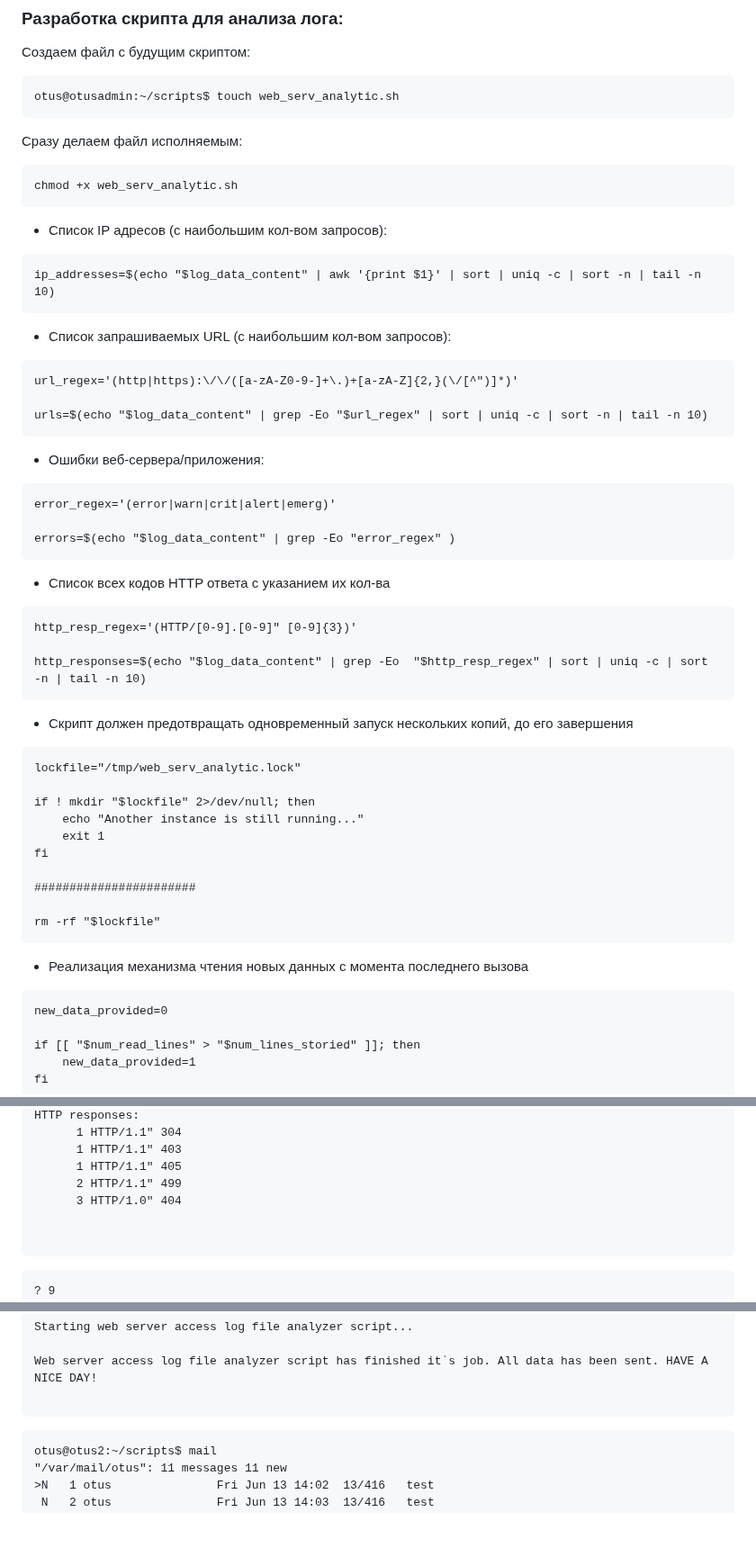
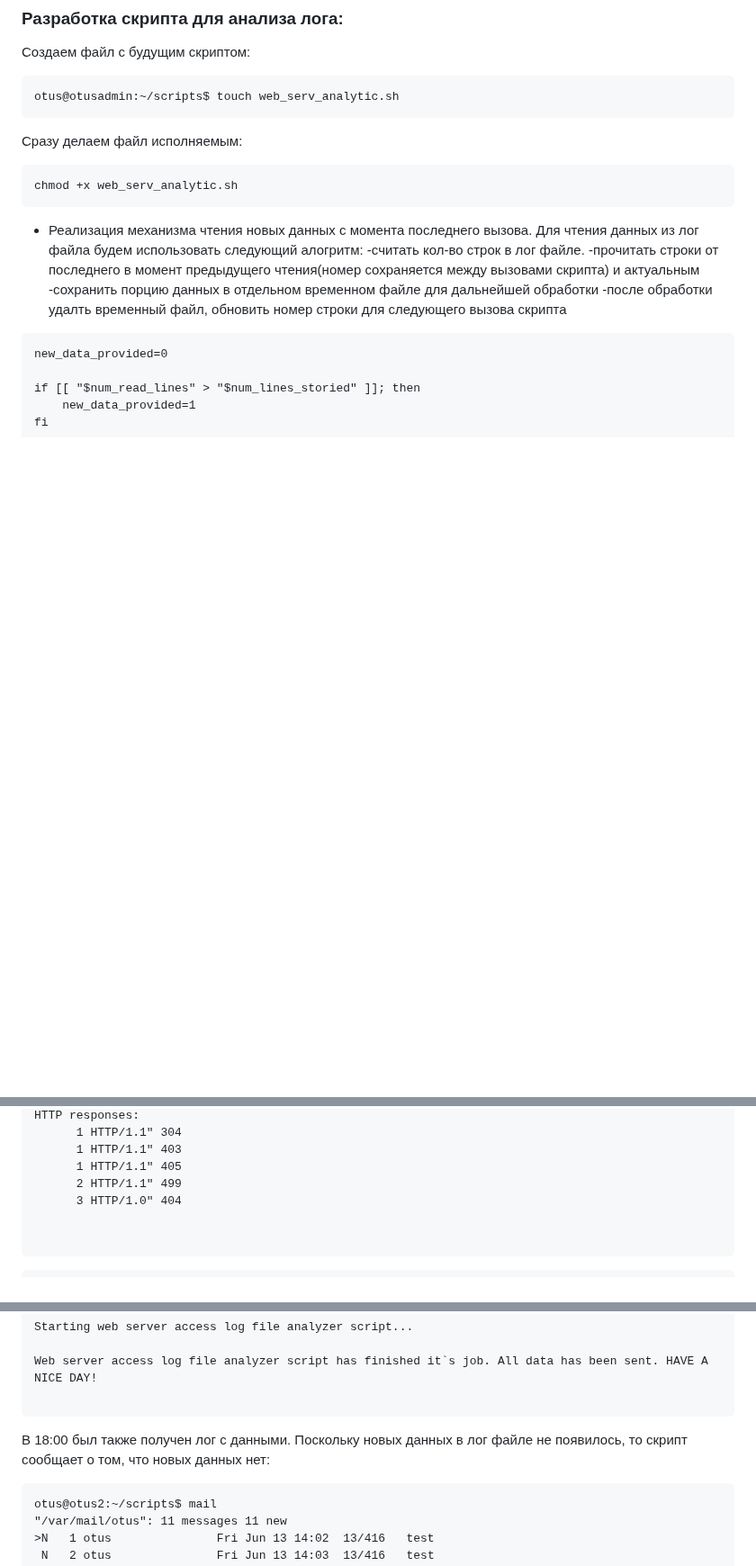
Before and after one commit to fueller-max/otus_linux_admin, a Markdown page: Lab09_Bash/Readme.md, 3 parts joined by grey strips. Shown at 90% size. GitHub-like rendering; blank space fills up the shorter version.

`````diff
--- a/Lab09_Bash/Readme.md
+++ b/Lab09_Bash/Readme.md
@@ -30,53 +30,12 @@ otus@otusadmin:~/scripts$ touch web_serv_analytic.sh
 ````
 chmod +x web_serv_analytic.sh
 ````
-
-* Список IP адресов (с наибольшим кол-вом запросов):
-
-````
-ip_addresses=$(echo "$log_data_content" | awk '{print $1}' | sort | uniq -c | sort -n | tail -n 10)
-````
-
-* Список запрашиваемых URL (с наибольшим кол-вом запросов):
-
-````
-url_regex='(http|https):\/\/([a-zA-Z0-9-]+\.)+[a-zA-Z]{2,}(\/[^")]*)'
-
-urls=$(echo "$log_data_content" | grep -Eo "$url_regex" | sort | uniq -c | sort -n | tail -n 10)
-````
-
-* Ошибки веб-сервера/приложения:
-
-````
-error_regex='(error|warn|crit|alert|emerg)'
-
-errors=$(echo "$log_data_content" | grep -Eo "error_regex" )
-````
-
-* Список всех кодов HTTP ответа с указанием их кол-ва
-
-````
-http_resp_regex='(HTTP/[0-9].[0-9]" [0-9]{3})'
-
-http_responses=$(echo "$log_data_content" | grep -Eo  "$http_resp_regex" | sort | uniq -c | sort -n | tail -n 10)
-````
-
-* Скрипт должен предотвращать одновременный запуск нескольких копий, до его завершения
-
-````
-lockfile="/tmp/web_serv_analytic.lock"
-
-if ! mkdir "$lockfile" 2>/dev/null; then
-    echo "Another instance is still running..."
-    exit 1
-fi
-
-#######################
-
-rm -rf "$lockfile"
-````
-
-* Реализация механизма чтения новых данных с момента последнего вызова
+ * Реализация механизма чтения новых данных с момента последнего вызова.
+ Для чтения данных из лог файла будем использовать следующий алогритм:
+  -считать кол-во строк в лог файле.
+  -прочитать строки от последнего в момент предыдущего чтения(номер сохраняется  между вызовами скрипта) и актуальным
+  -сохранить порцию данных в отдельном временном файле для дальнейшей обработки
+  -после обработки удалть временный файл, обновить номер строки для следующего вызова скрипта
 
 ````
 new_data_provided=0
@@ -225,7 +249,6 @@ HTTP responses:
 ````
 
 ````
-? 9
 Return-Path: <otus@localhost.localdomain>
 X-Original-To: otus
 Delivered-To: otus@localhost.localdomain
@@ -249,6 +272,8 @@ Starting web server access log file analyzer script...
 Web server access log file analyzer script has finished it`s job. All data has been sent. HAVE A NICE DAY!
 
 ````
+
+В 18:00 был также получен лог с данными. Поскольку новых данных в лог файле не появилось, то скрипт сообщает о том, что новых данных нет:
 
 ````
 otus@otus2:~/scripts$ mail
`````
Also changed, not shown: other parts of Lab09_Bash/Readme.md (+68 -1 lines), Lab06_RPM_Repo/Readme.md (+94 -0 lines).
